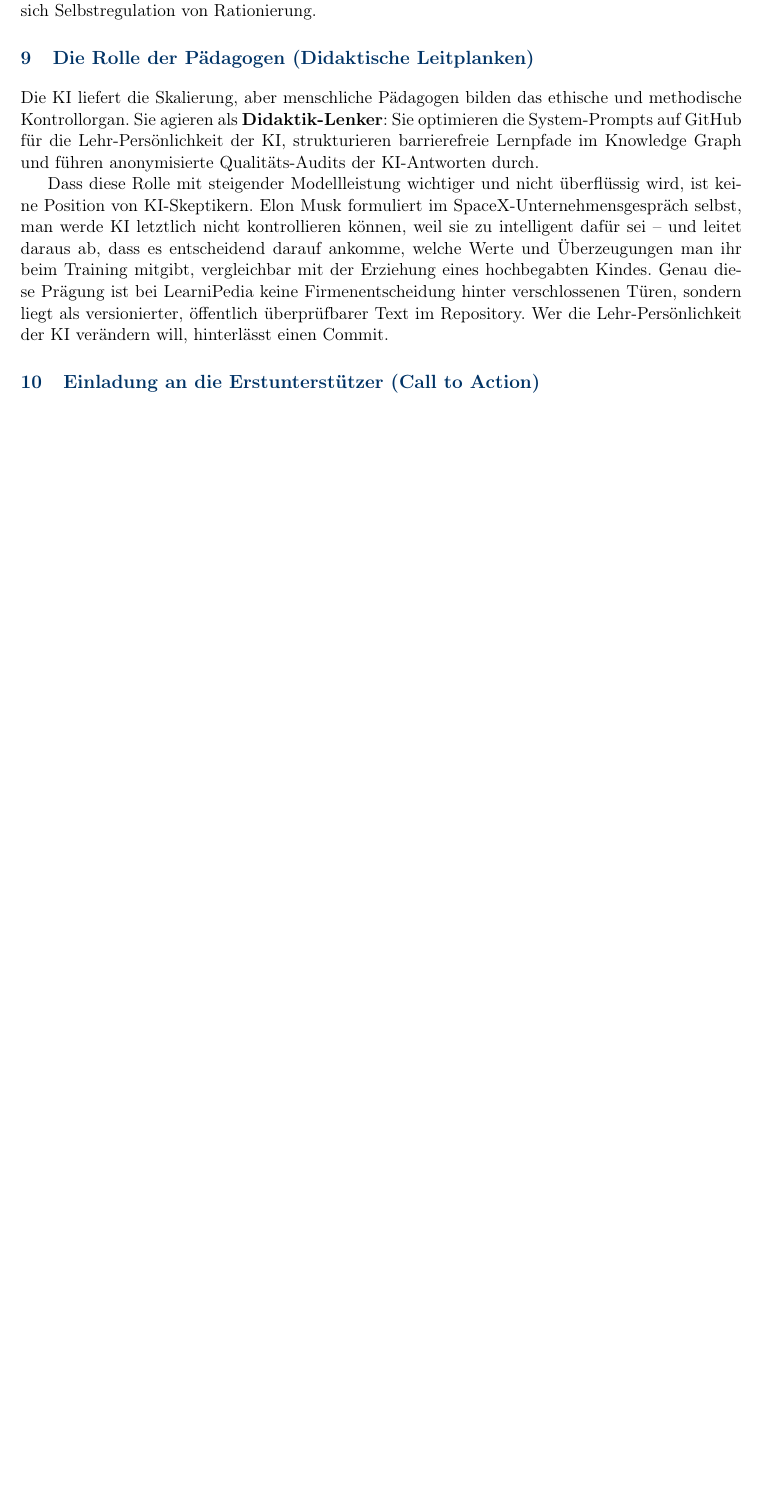
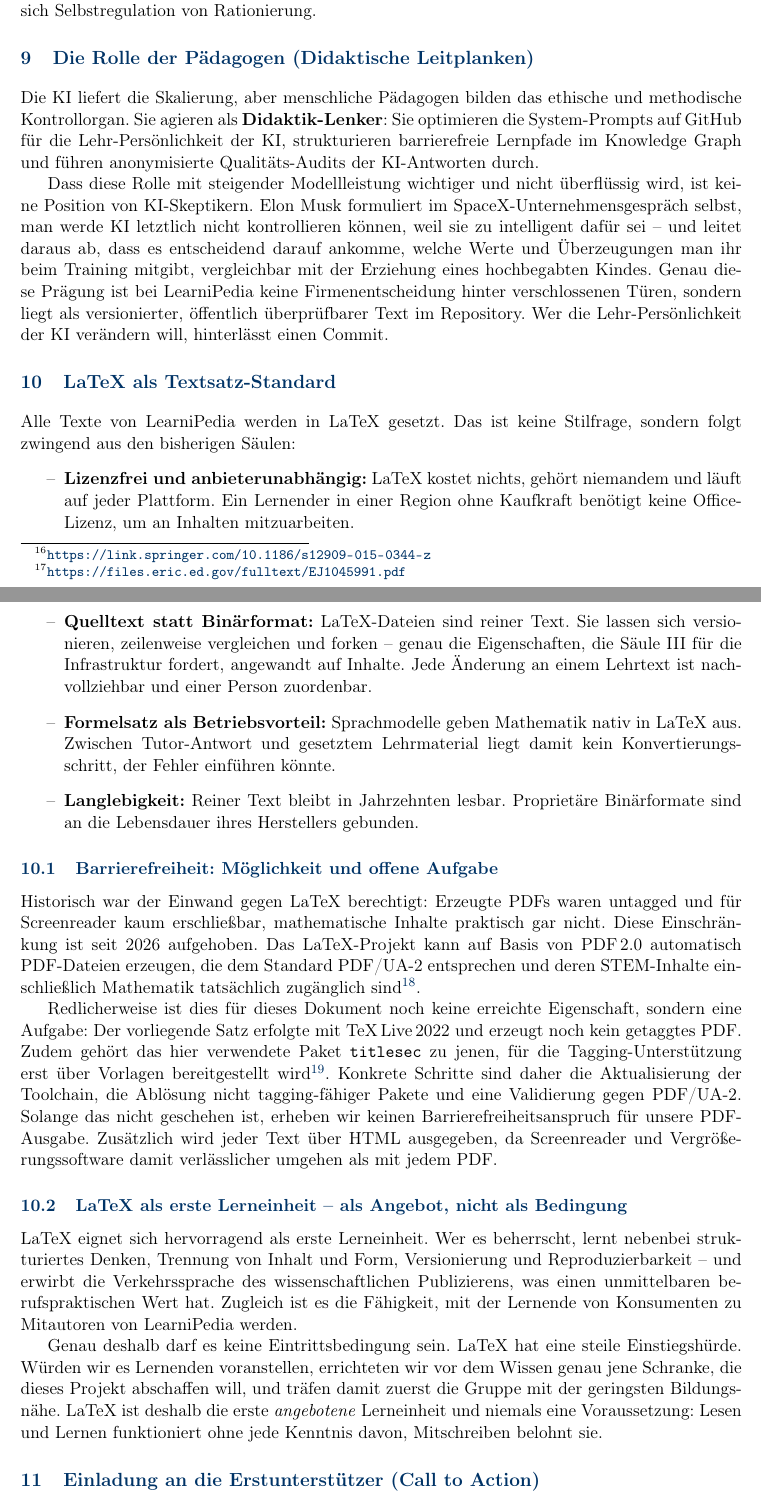
Before and after one commit to dna-dieter/LearniPedia, a LaTeX document (Konzept.tex): part of page 8 of 8 before the commit and two parts of pages 8 and 9 of 9 after it, the two joined at a grey line, cut so that both start at the same text, the shorter picture padded with empty space. Compiled offline with pdfLaTeX.

Commit message:
Abschnitt "LaTeX als Textsatz-Standard" ergaenzt
Begruendet LaTeX als verbindlichen Textsatz fuer alle Inhalte:
lizenzfrei, versionierbar als Quelltext, nativer Formelsatz aus
Sprachmodellen, langlebiges Klartextformat.

Barrierefreiheit offen benannt: PDF/UA-2-konforme Ausgabe ist seit
2026 mit LaTeX moeglich, wird von diesem Dokument aber noch nicht
erreicht (TeX Live 2022, titlesec ohne Tagging-Unterstuetzung).
Bis zur Umstellung wird kein Barrierefreiheitsanspruch erhoben.

LaTeX ist erste angebotene Lerneinheit, ausdruecklich keine
Zugangsvoraussetzung.

```diff
--- a/Konzept.tex
+++ b/Konzept.tex
@@ -204,6 +204,25 @@ Die KI liefert die Skalierung, aber menschliche Pädagogen bilden das ethische u
 
 Dass diese Rolle mit steigender Modellleistung wichtiger und nicht überflüssig wird, ist keine Position von KI-Skeptikern. Elon Musk formuliert im SpaceX-Unternehmensgespräch selbst, man werde KI letztlich nicht kontrollieren können, weil sie zu intelligent dafür sei -- und leitet daraus ab, dass es entscheidend darauf ankomme, welche Werte und Überzeugungen man ihr beim Training mitgibt, vergleichbar mit der Erziehung eines hochbegabten Kindes. Genau diese Prägung ist bei LearniPedia keine Firmenentscheidung hinter verschlossenen Türen, sondern liegt als versionierter, öffentlich überprüfbarer Text im Repository. Wer die Lehr-Persönlichkeit der KI verändern will, hinterlässt einen Commit.
 
+\section{LaTeX als Textsatz-Standard}
+Alle Texte von LearniPedia werden in LaTeX gesetzt. Das ist keine Stilfrage, sondern folgt zwingend aus den bisherigen Säulen:
+\begin{itemize}[label=--]
+    \item \textbf{Lizenzfrei und anbieterunabhängig:} LaTeX kostet nichts, gehört niemandem und läuft auf jeder Plattform. Ein Lernender in einer Region ohne Kaufkraft benötigt keine Office-Lizenz, um an Inhalten mitzuarbeiten.
+    \item \textbf{Quelltext statt Binärformat:} LaTeX-Dateien sind reiner Text. Sie lassen sich versionieren, zeilenweise vergleichen und forken -- genau die Eigenschaften, die Säule III für die Infrastruktur fordert, angewandt auf Inhalte. Jede Änderung an einem Lehrtext ist nachvollziehbar und einer Person zuordenbar.
+    \item \textbf{Formelsatz als Betriebsvorteil:} Sprachmodelle geben Mathematik nativ in LaTeX aus. Zwischen Tutor-Antwort und gesetztem Lehrmaterial liegt damit kein Konvertierungsschritt, der Fehler einführen könnte.
+    \item \textbf{Langlebigkeit:} Reiner Text bleibt in Jahrzehnten lesbar. Proprietäre Binärformate sind an die Lebensdauer ihres Herstellers gebunden.
+\end{itemize}
+
+\subsection{Barrierefreiheit: Möglichkeit und offene Aufgabe}
+Historisch war der Einwand gegen LaTeX berechtigt: Erzeugte PDFs waren untagged und für Screenreader kaum erschließbar, mathematische Inhalte praktisch gar nicht. Diese Einschränkung ist seit 2026 aufgehoben. Das LaTeX-Projekt kann auf Basis von PDF\,2.0 automatisch PDF-Dateien erzeugen, die dem Standard PDF/UA-2 entsprechen und deren STEM-Inhalte einschließlich Mathematik tatsächlich zugänglich sind\footnote{\url{https://latex-project.org/news/2026/03/05/PDFA-press/}}.
+
+Redlicherweise ist dies für dieses Dokument noch keine erreichte Eigenschaft, sondern eine Aufgabe: Der vorliegende Satz erfolgte mit TeX\,Live\,2022 und erzeugt noch kein getaggtes PDF. Zudem gehört das hier verwendete Paket \texttt{titlesec} zu jenen, für die Tagging-Unterstützung erst über Vorlagen bereitgestellt wird\footnote{Statusübersicht: \url{https://latex3.github.io/tagging-project/}}. Konkrete Schritte sind daher die Aktualisierung der Toolchain, die Ablösung nicht tagging-fähiger Pakete und eine Validierung gegen PDF/UA-2. Solange das nicht geschehen ist, erheben wir keinen Barrierefreiheitsanspruch für unsere PDF-Ausgabe. Zusätzlich wird jeder Text über HTML ausgegeben, da Screenreader und Vergrößerungssoftware damit verlässlicher umgehen als mit jedem PDF.
+
+\subsection{LaTeX als erste Lerneinheit -- als Angebot, nicht als Bedingung}
+LaTeX eignet sich hervorragend als erste Lerneinheit. Wer es beherrscht, lernt nebenbei strukturiertes Denken, Trennung von Inhalt und Form, Versionierung und Reproduzierbarkeit -- und erwirbt die Verkehrssprache des wissenschaftlichen Publizierens, was einen unmittelbaren berufspraktischen Wert hat. Zugleich ist es die Fähigkeit, mit der Lernende von Konsumenten zu Mitautoren von LearniPedia werden.
+
+Genau deshalb darf es keine Eintrittsbedingung sein. LaTeX hat eine steile Einstiegshürde. Würden wir es Lernenden voranstellen, errichteten wir vor dem Wissen genau jene Schranke, die dieses Projekt abschaffen will, und träfen damit zuerst die Gruppe mit der geringsten Bildungsnähe. LaTeX ist deshalb die erste \textit{angebotene} Lerneinheit und niemals eine Voraussetzung: Lesen und Lernen funktioniert ohne jede Kenntnis davon, Mitschreiben belohnt sie.
+
 \section{Einladung an die Erstunterstützer (Call to Action)}
 Die technische Basis steht. Was wir jetzt brauchen, ist die Reichweite der digitalen Speerspitze und das Fachwissen progressiver Köpfe. Wir suchen pädagogische Pioniere für das didaktische Regelwerk, Tech-Aktivisten für dezentrale Rechenknoten und Multiplikatoren, die dieser Bewegung eine unüberhörbare Stimme verleihen.
 
```
